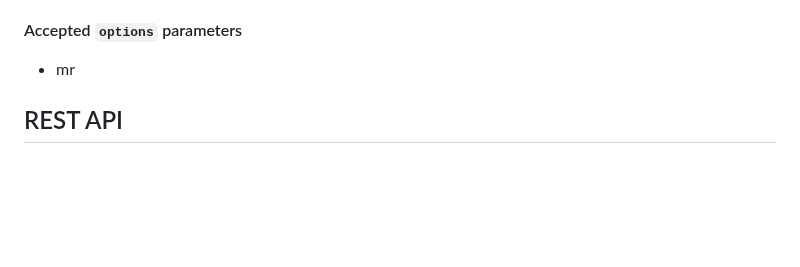
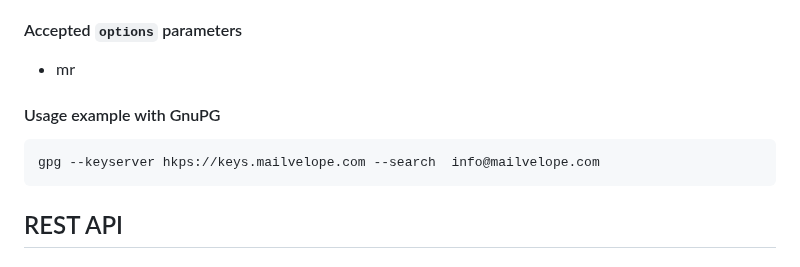
Before and after one commit to mailvelope/keyserver, a Markdown page: README.md, the part around the change. GitHub-like rendering; blank space fills up the shorter version.

Commit message:
Add example to README to access key server with GnuPG via hkps

````diff
--- a/README.md
+++ b/README.md
@@ -50,6 +50,12 @@ The HKP APIs are not documented here. Please refer to the [HKP specification](ht
 
 #### Accepted `options` parameters
 * mr
+
+#### Usage example with GnuPG
+
+```
+gpg --keyserver hkps://keys.mailvelope.com --search  info@mailvelope.com
+```
 
 ## REST API
 
````
